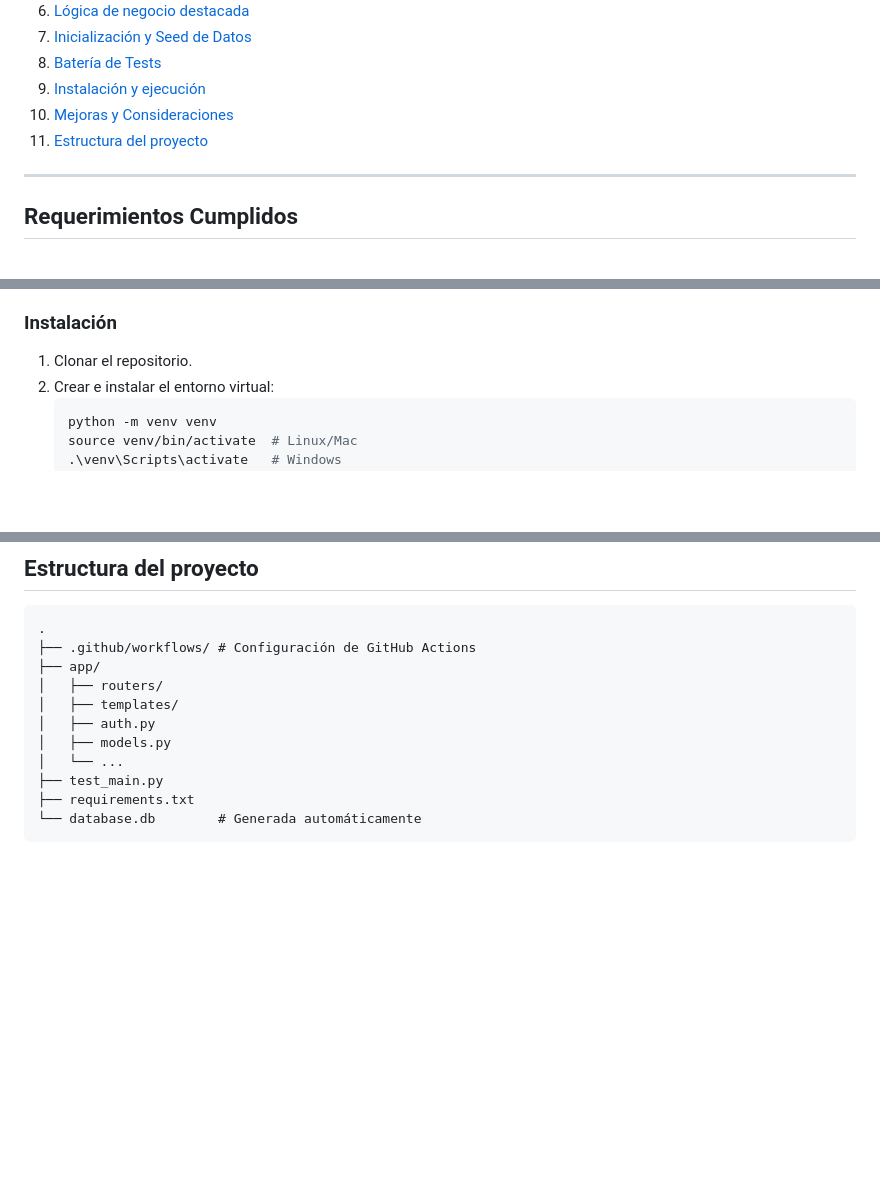
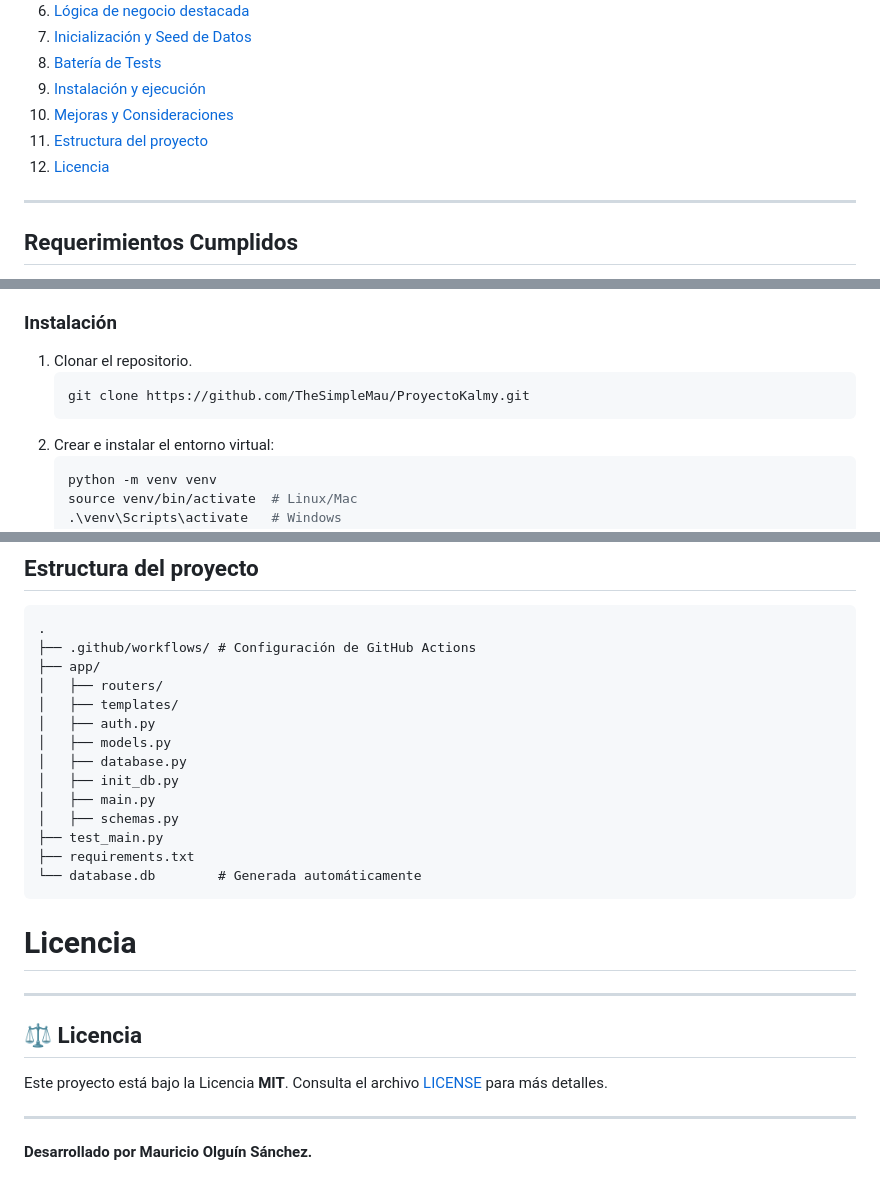
Before and after one commit to TheSimpleMau/ProyectoKalmy, a Markdown page: README.md, 3 parts joined by grey strips. GitHub-like rendering; blank space fills up the shorter version.

Commit message:
Fix: Arreglando errores en README

````diff
--- a/README.md
+++ b/README.md
@@ -19,6 +19,7 @@
 9. [Instalación y ejecución](#instalación-y-ejecución)
 10. [Mejoras y Consideraciones](#consideraciones-de-seguridad-y-mejoras-sugeridas)
 11. [Estructura del proyecto](#estructura-del-proyecto-resumen-de-archivos)
+12. [Licencia](#licencia)
 
 ---
 
@@ -113,6 +114,9 @@ La suite de pruebas en `test_main.py` utiliza una base de datos SQLite en memori
 
 ### Instalación
 1.  Clonar el repositorio.
+    ```bash
+    git clone https://github.com/TheSimpleMau/ProyectoKalmy.git
+    ```
 2.  Crear e instalar el entorno virtual:
     ```bash
     python -m venv venv
@@ -135,8 +139,22 @@ uvicorn app.main:app --reload
 │   ├── templates/
 │   ├── auth.py
 │   ├── models.py
-│   └── ...
+│   ├── database.py
+│   ├── init_db.py
+│   ├── main.py
+│   ├── schemas.py
 ├── test_main.py
 ├── requirements.txt
 └── database.db        # Generada automáticamente
 ```
+
+# Licencia
+---
+
+## ⚖️ Licencia
+
+Este proyecto está bajo la Licencia **MIT**.
+Consulta el archivo [LICENSE](LICENSE) para más detalles.
+
+---
+**Desarrollado por Mauricio Olguín Sánchez.**
````
